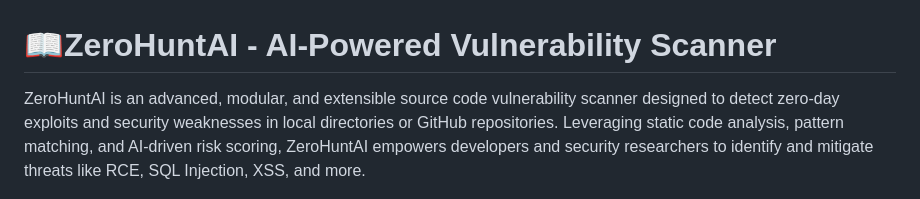
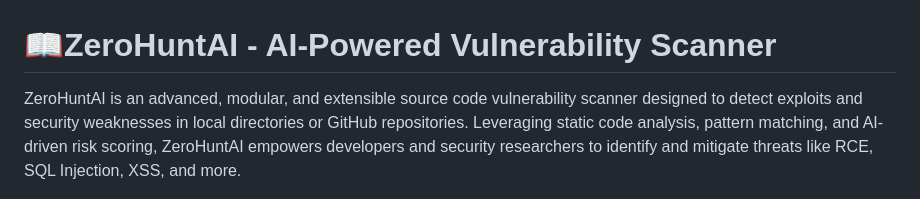
Before and after one commit to absholi7ly/ZeroHuntAI, a Markdown page: README.md, the part around the change. Drawn GitHub-style.

```diff
--- a/README.md
+++ b/README.md
@@ -1,5 +1,5 @@
 # 📖ZeroHuntAI - AI-Powered Vulnerability Scanner
-ZeroHuntAI is an advanced, modular, and extensible source code vulnerability scanner designed to detect zero-day exploits and security weaknesses in local directories or GitHub repositories. Leveraging static code analysis, pattern matching, and AI-driven risk scoring, ZeroHuntAI empowers developers and security researchers to identify and mitigate threats like RCE, SQL Injection, XSS, and more.
+ZeroHuntAI is an advanced, modular, and extensible source code vulnerability scanner designed to detect exploits and security weaknesses in local directories or GitHub repositories. Leveraging static code analysis, pattern matching, and AI-driven risk scoring, ZeroHuntAI empowers developers and security researchers to identify and mitigate threats like RCE, SQL Injection, XSS, and more.
 
 ![ZeroHuntAI Logo](img/ZeroHuntLogo.jpg)
 ## ✨ Key Features
```
